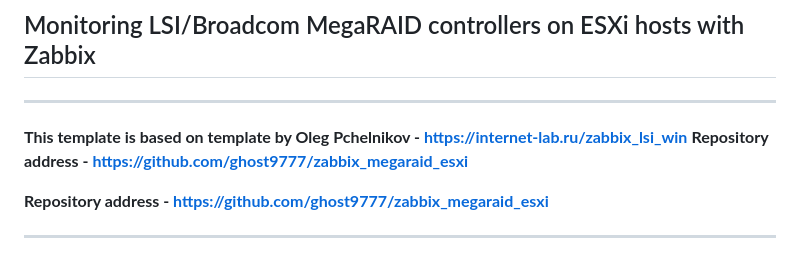
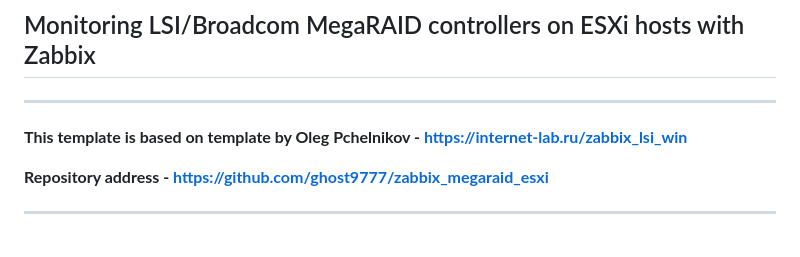
Before and after one commit to ghost9777/zabbix_megaraid_esxi, a Markdown page: README.md, the part around the change. Drawn GitHub-style.

```diff
--- a/README.md
+++ b/README.md
@@ -2,7 +2,6 @@
 ----
 
 **This template is based on template by Oleg Pchelnikov - https://internet-lab.ru/zabbix_lsi_win**
-**Repository address - https://github.com/ghost9777/zabbix_megaraid_esxi**
 
 **Repository address - https://github.com/ghost9777/zabbix_megaraid_esxi**
 
```
